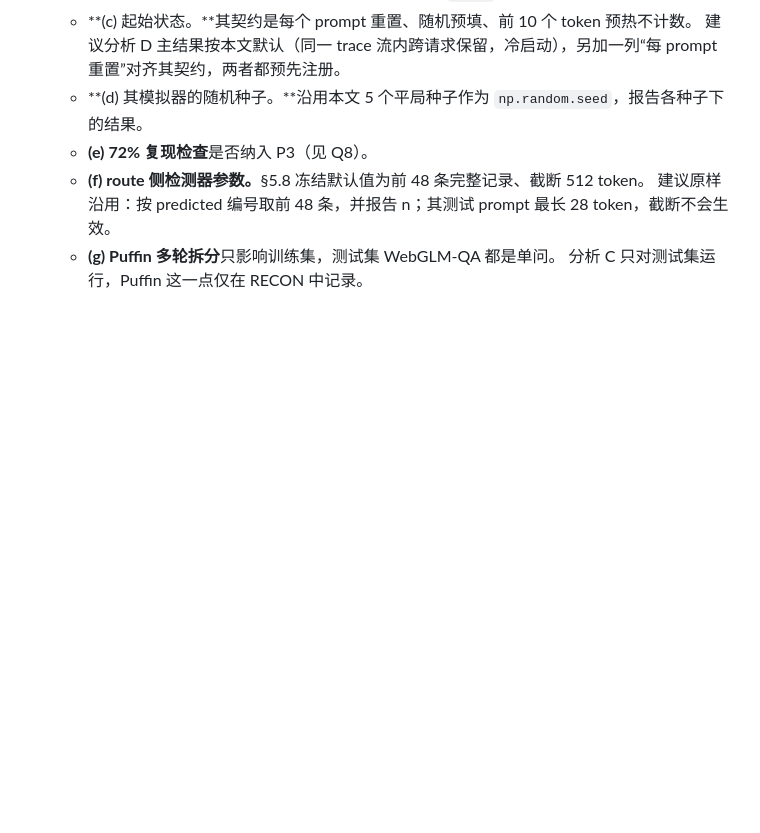
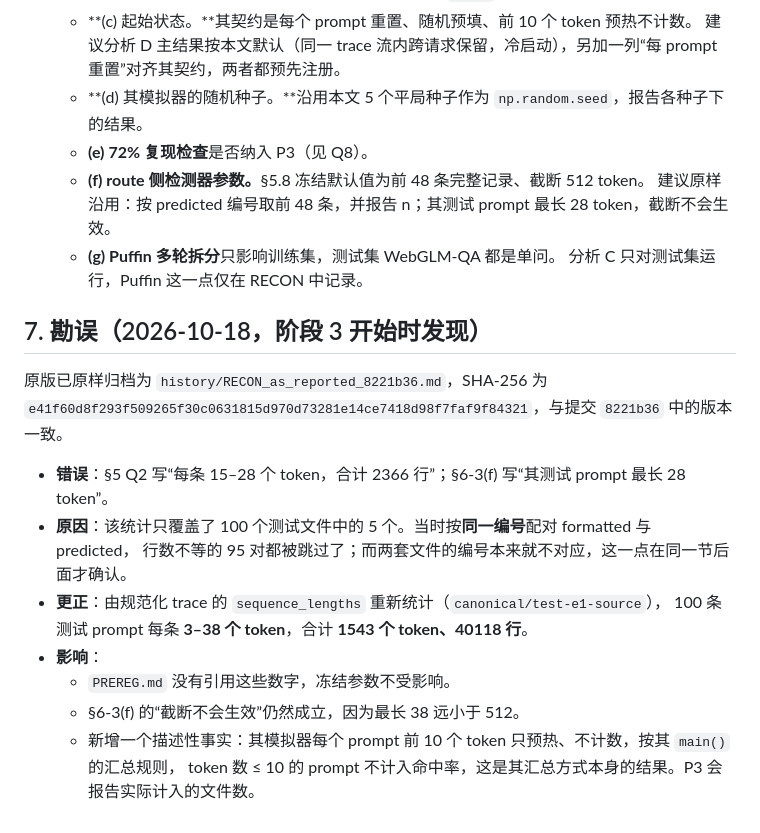
Before and after one commit to shijiuzhang/moe-cache-eval, a Markdown page: case_studies/moe_beyond/RECON.md, the part around the change. Rendered like a GitHub page; blank space fills up the shorter version.

Commit message:
Correct the test-prompt length statistics in RECON
The stage-0 figure covered 5 of 100 files because formatted and predicted
files were paired by number before their renumbering was established. The
reported version is archived unchanged under history/. PREREG is unaffected.

Co-Authored-By: Claude Opus 5.5 <noreply@anthropic.com>
Claude-Session: https://claude.ai/code/session_01Toe7NXzcv5hkgodtqW6cXz

```diff
--- a/case_studies/moe_beyond/RECON.md
+++ b/case_studies/moe_beyond/RECON.md
@@ -257,3 +257,19 @@ harness 在每次调用前 `np.random.seed(s)`，使随机预填可复现。
      建议原样沿用：按 predicted 编号取前 48 条，并报告 n；其测试 prompt 最长 28 token，截断不会生效。
    - **(g) Puffin 多轮拆分**只影响训练集，测试集 WebGLM-QA 都是单问。
      分析 C 只对测试集运行，Puffin 这一点仅在 RECON 中记录。
+
+## 7. 勘误（2026-10-18，阶段 3 开始时发现）
+
+原版已原样归档为 `history/RECON_as_reported_8221b36.md`，SHA-256 为
+`e41f60d8f293f509265f30c0631815d970d73281e14ce7418d98f7faf9f84321`，与提交 `8221b36` 中的版本一致。
+
+- **错误**：§5 Q2 写“每条 15–28 个 token，合计 2366 行”；§6-3(f) 写“其测试 prompt 最长 28 token”。
+- **原因**：该统计只覆盖了 100 个测试文件中的 5 个。当时按**同一编号**配对 formatted 与 predicted，
+  行数不等的 95 对都被跳过了；而两套文件的编号本来就不对应，这一点在同一节后面才确认。
+- **更正**：由规范化 trace 的 `sequence_lengths` 重新统计（`canonical/test-e1-source`），
+  100 条测试 prompt 每条 **3–38 个 token**，合计 **1543 个 token、40118 行**。
+- **影响**：
+  - `PREREG.md` 没有引用这些数字，冻结参数不受影响。
+  - §6-3(f) 的“截断不会生效”仍然成立，因为最长 38 远小于 512。
+  - 新增一个描述性事实：其模拟器每个 prompt 前 10 个 token 只预热、不计数，按其 `main()` 的汇总规则，
+    token 数 ≤ 10 的 prompt 不计入命中率，这是其汇总方式本身的结果。P3 会报告实际计入的文件数。
```
Also changed, not shown: 1 other file.
